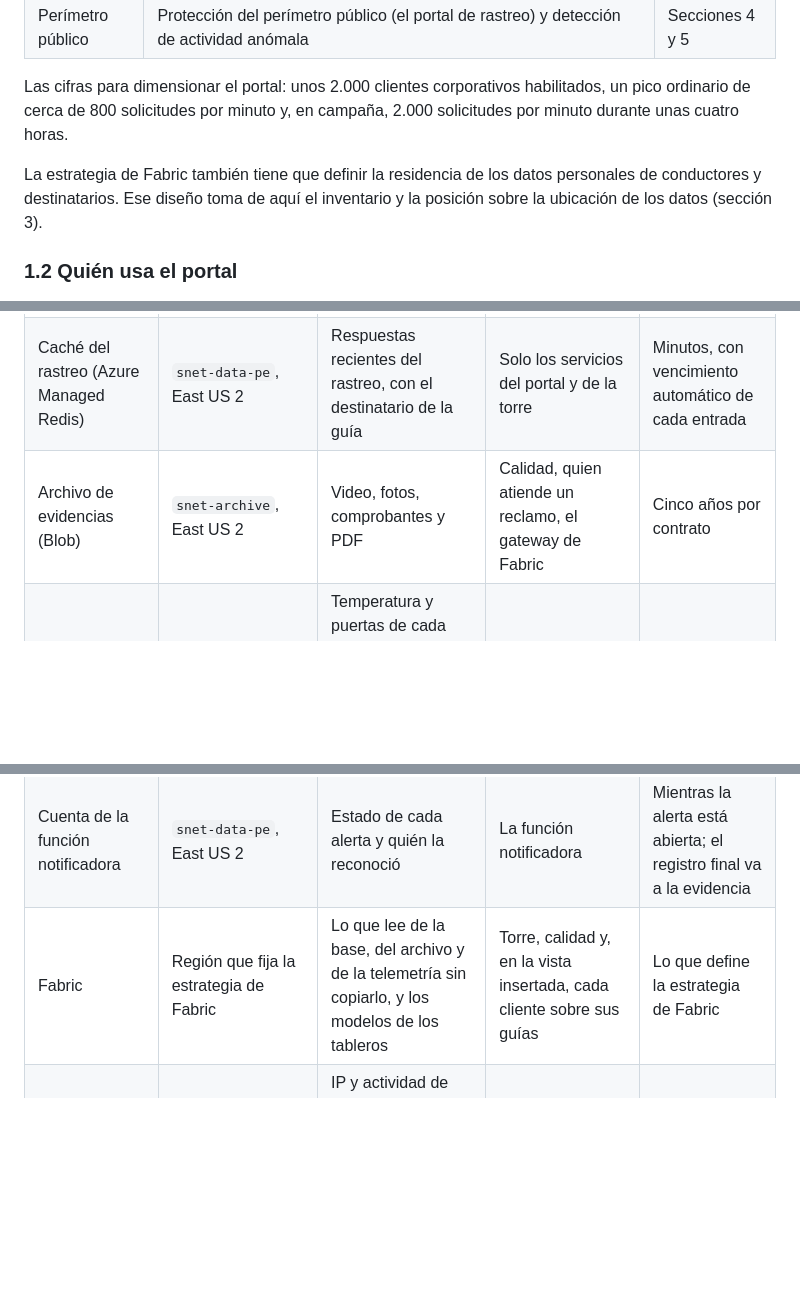
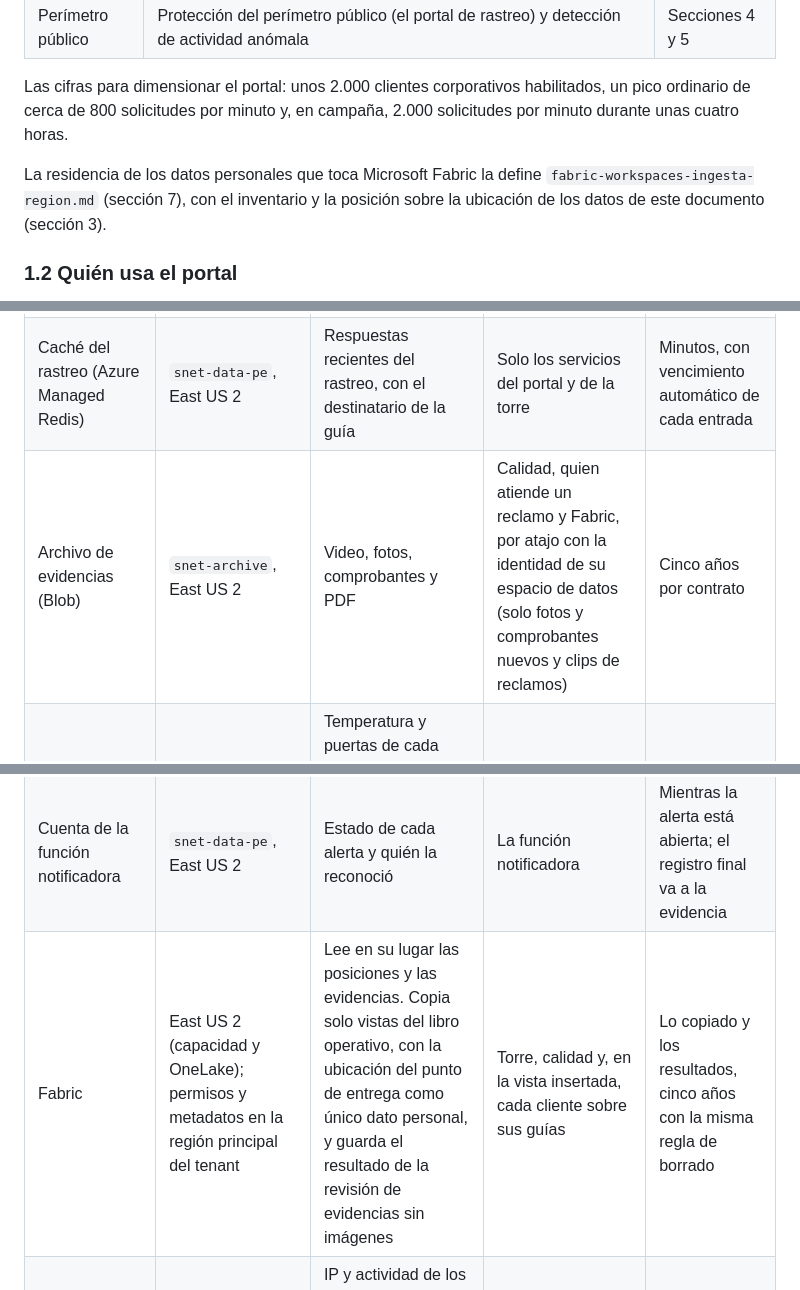
Before and after one commit to frioandes-platform/planning, a Markdown page: docs/architecture/seguridad-datos-personales-perimetro.md, 3 parts joined by grey strips. GitHub-like rendering; blank space fills up the shorter version.

```diff
--- a/docs/architecture/seguridad-datos-personales-perimetro.md
+++ b/docs/architecture/seguridad-datos-personales-perimetro.md
@@ -40,7 +40,7 @@ Este documento responde dos necesidades de seguridad de FríoAndes:
 
 Las cifras para dimensionar el portal: unos 2.000 clientes corporativos habilitados, un pico ordinario de cerca de 800 solicitudes por minuto y, en campaña, 2.000 solicitudes por minuto durante unas cuatro horas.
 
-La estrategia de Fabric también tiene que definir la residencia de los datos personales de conductores y destinatarios. Ese diseño toma de aquí el inventario y la posición sobre la ubicación de los datos (sección 3).
+La residencia de los datos personales que toca Microsoft Fabric la define `fabric-workspaces-ingesta-region.md` (sección 7), con el inventario y la posición sobre la ubicación de los datos de este documento (sección 3).
 
 ### 1.2 Quién usa el portal
 
@@ -111,13 +112,13 @@ La Ley 1581 define dato personal como cualquier información vinculada o que pue
 |---|---|---|---|---|
 | Base transaccional (MySQL Flexible) | `snet-data`, East US 2 | Conductores, destinatarios, guías, usuarios de clientes | Torre, portal (solo las guías del cliente), calidad, operación con permisos temporales | Lo que dure la finalidad (sección 3). Copias automáticas de 1 a 35 días, 7 por defecto |
 | Caché del rastreo (Azure Managed Redis) | `snet-data-pe`, East US 2 | Respuestas recientes del rastreo, con el destinatario de la guía | Solo los servicios del portal y de la torre | Minutos, con vencimiento automático de cada entrada |
-| Archivo de evidencias (Blob) | `snet-archive`, East US 2 | Video, fotos, comprobantes y PDF | Calidad, quien atiende un reclamo, el gateway de Fabric | Cinco años por contrato |
+| Archivo de evidencias (Blob) | `snet-archive`, East US 2 | Video, fotos, comprobantes y PDF | Calidad, quien atiende un reclamo y Fabric, por atajo con la identidad de su espacio de datos (solo fotos y comprobantes nuevos y clips de reclamos) | Cinco años por contrato |
 | Evidencia cruda de telemetría | Central US, copia secundaria en East US 2 | Temperatura y puertas de cada camión con su hora, alertas y acuses con la identidad de quien respondió. No guarda posiciones (sección 3.5) | Calidad y quien atiende un reclamo; nadie puede modificarla | Cinco años, inmutable |
 | Tabla de análisis de telemetría | East US 2 | Lecturas con guía y cliente, y las posiciones de los camiones | Tableros de calidad y Fabric | Cinco años |
 | Event Hub del estado en vivo | `snet-data-pe`, East US 2 | Última posición y estado de cada camión | Torre | Hasta 7 días |
 | IoT Hub | Central US | Mensajes de los camiones en tránsito | Stream Analytics | 1 día por defecto, hasta 7 |
 | Cuenta de la función notificadora | `snet-data-pe`, East US 2 | Estado de cada alerta y quién la reconoció | La función notificadora | Mientras la alerta está abierta; el registro final va a la evidencia |
-| Fabric | Región que fija la estrategia de Fabric | Lo que lee de la base, del archivo y de la telemetría sin copiarlo, y los modelos de los tableros | Torre, calidad y, en la vista insertada, cada cliente sobre sus guías | Lo que define la estrategia de Fabric |
+| Fabric | East US 2 (capacidad y OneLake); permisos y metadatos en la región principal del tenant | Lee en su lugar las posiciones y las evidencias. Copia solo vistas del libro operativo, con la ubicación del punto de entrega como único dato personal, y guarda el resultado de la revisión de evidencias sin imágenes | Torre, calidad y, en la vista insertada, cada cliente sobre sus guías | Lo copiado y los resultados, cinco años con la misma regla de borrado |
 | Registros (Log Analytics) | Suscripción de seguridad, en la región principal | IP y actividad de los usuarios del portal, rutas consultadas, identidad de los empleados | Seguridad y operación | Lo que fija el diseño de auditoría |
 | Identidades (Entra ID) | Tenant de FríoAndes | Empleados y, si así lo define el diseño de identidades, usuarios de clientes | Administración de identidades | Mientras la cuenta esté activa |
 | Canales de alerta (Teams, correo, SMS) | Microsoft 365 de FríoAndes, Azure Communication Services y el proveedor de SMS | Teléfonos y correos de la guardia. Las alertas llevan solo camión, guía y temperatura | Torre y guardia de calidad | Lo que conserve cada servicio |
```
Also changed, not shown: other parts of docs/architecture/seguridad-datos-personales-perimetro.md (+8 -7 lines), docs/architecture/carga-b-telemetria.md (+8 -8 lines), docs/architecture/observabilidad-slo-zabbix.md (+1 -1 lines), docs/architecture/diagramas/seguridad-10-p1-mapa-datos-personales.drawio.png, 1 other file.
